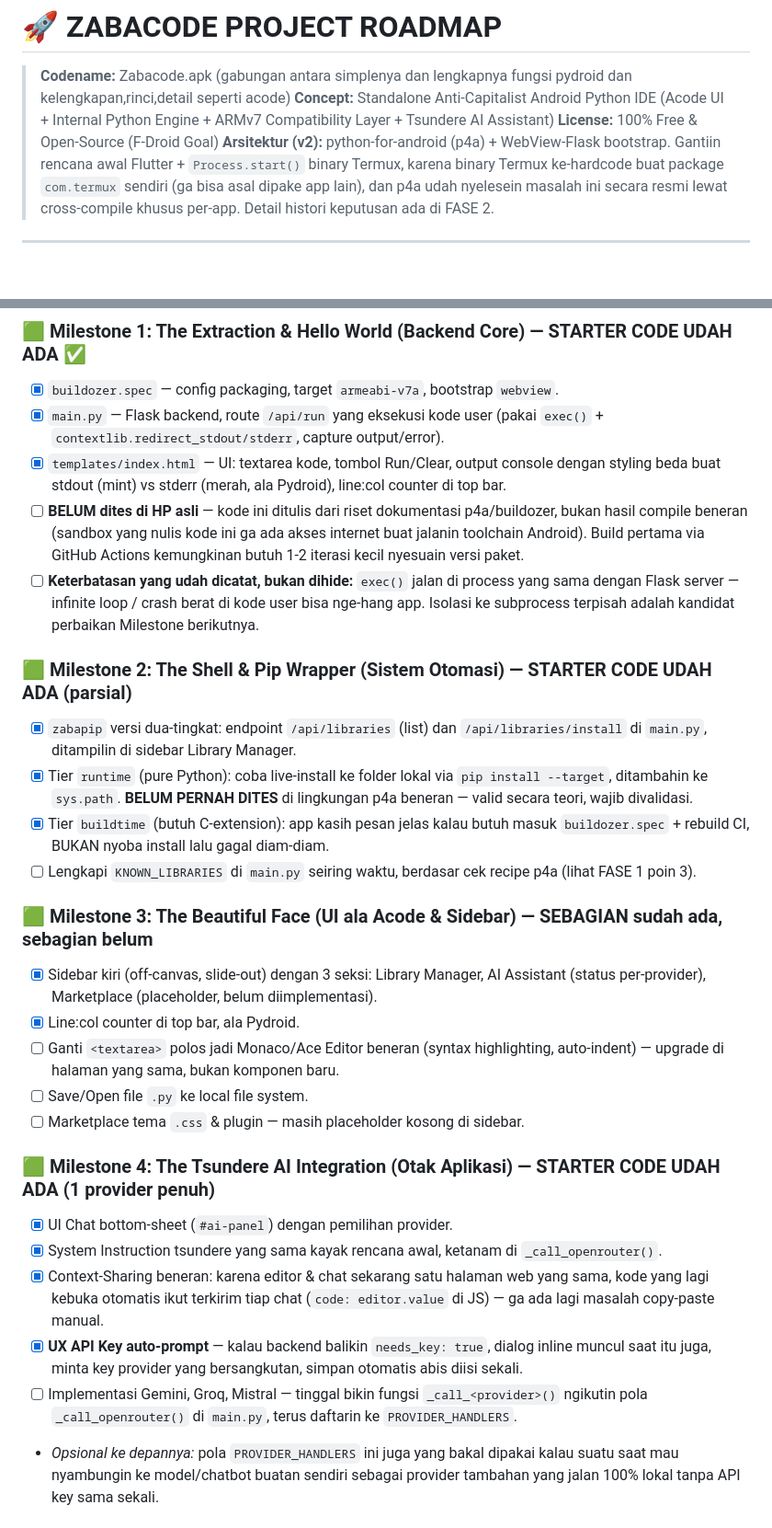
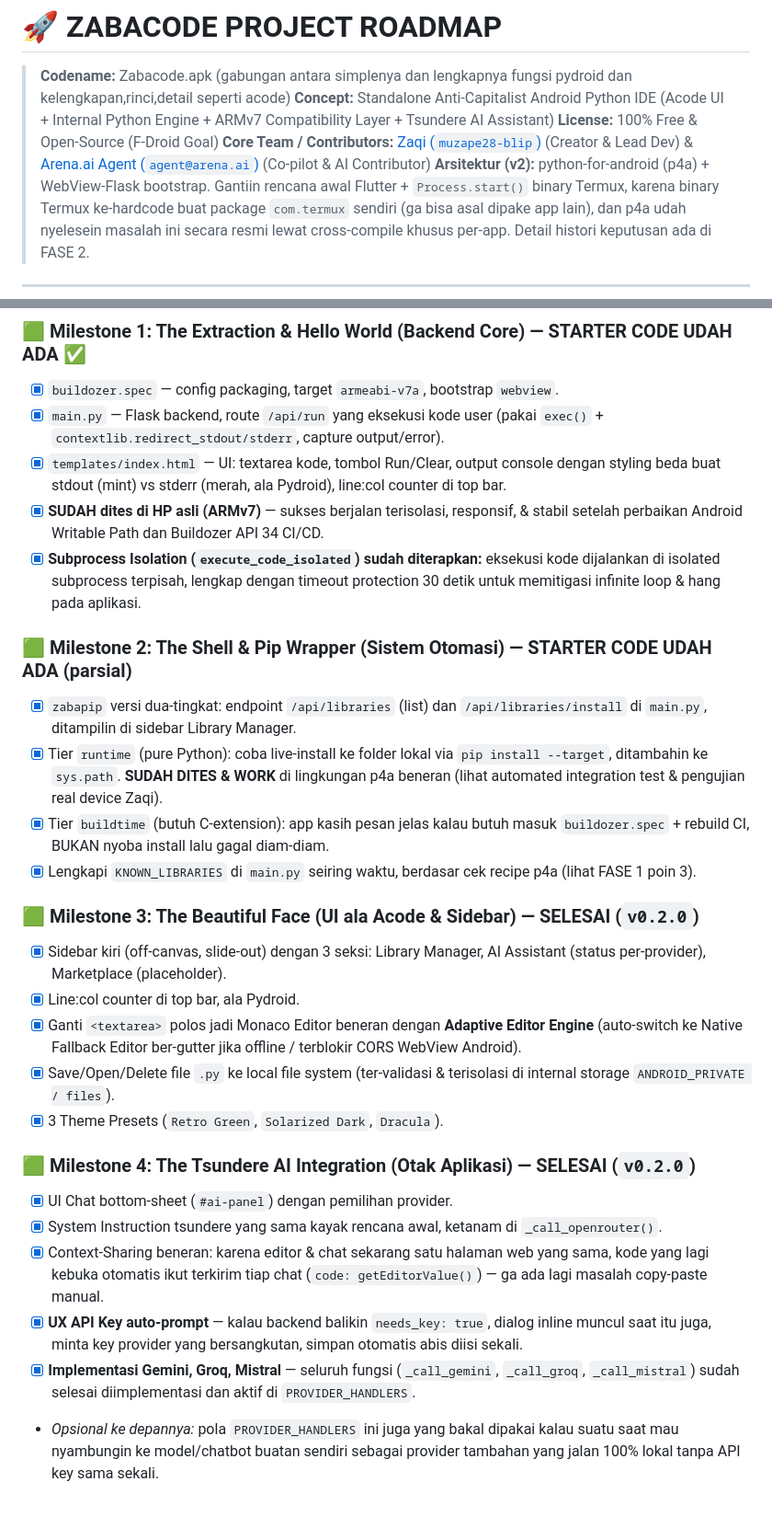
Before and after one commit to muzape28-blip/ZABACODE, a Markdown page: ZABACODEE.md, 2 parts joined by grey strips. Shown at 92% size. Drawn GitHub-style; blank space fills up the shorter version.

```diff
--- a/ZABACODEE.md
+++ b/ZABACODEE.md
@@ -2,6 +2,7 @@
 > **Codename:** Zabacode.apk  (gabungan antara simplenya dan lengkapnya fungsi pydroid dan kelengkapan,rinci,detail seperti acode)
 > **Concept:** Standalone Anti-Capitalist Android Python IDE (Acode UI + Internal Python Engine + ARMv7 Compatibility Layer + Tsundere AI Assistant)
 > **License:** 100% Free & Open-Source (F-Droid Goal)
+> **Core Team / Contributors:** [Zaqi (`muzape28-blip`)](https://github.com/muzape28-blip) (Creator & Lead Dev) & [Arena.ai Agent (`agent@arena.ai`)](https://arena.ai) (Co-pilot & AI Contributor)
 > **Arsitektur (v2):** python-for-android (p4a) + WebView-Flask bootstrap. Gantiin rencana awal Flutter + `Process.start()` binary Termux, karena binary Termux ke-hardcode buat package `com.termux` sendiri (ga bisa asal dipake app lain), dan p4a udah nyelesein masalah ini secara resmi lewat cross-compile khusus per-app. Detail histori keputusan ada di FASE 2.
 
 ---
@@ -58,31 +59,31 @@ Starter manifest (`KNOWN_LIBRARIES` di `main.py`) baru punya 3 entry (`requests`
 * [x] `buildozer.spec` — config packaging, target `armeabi-v7a`, bootstrap `webview`.
 * [x] `main.py` — Flask backend, route `/api/run` yang eksekusi kode user (pakai `exec()` + `contextlib.redirect_stdout/stderr`, capture output/error).
 * [x] `templates/index.html` — UI: textarea kode, tombol Run/Clear, output console dengan styling beda buat stdout (mint) vs stderr (merah, ala Pydroid), line:col counter di top bar.
-* [ ] **BELUM dites di HP asli** — kode ini ditulis dari riset dokumentasi p4a/buildozer, bukan hasil compile beneran (sandbox yang nulis kode ini ga ada akses internet buat jalanin toolchain Android). Build pertama via GitHub Actions kemungkinan butuh 1-2 iterasi kecil nyesuain versi paket.
-* [ ] **Keterbatasan yang udah dicatat, bukan dihide:** `exec()` jalan di process yang sama dengan Flask server — infinite loop / crash berat di kode user bisa nge-hang app. Isolasi ke subprocess terpisah adalah kandidat perbaikan Milestone berikutnya.
+* [x] **SUDAH dites di HP asli (ARMv7)** — sukses berjalan terisolasi, responsif, & stabil setelah perbaikan Android Writable Path dan Buildozer API 34 CI/CD.
+* [x] **Subprocess Isolation (`execute_code_isolated`) sudah diterapkan:** eksekusi kode dijalankan di isolated subprocess terpisah, lengkap dengan timeout protection 30 detik untuk memitigasi infinite loop & hang pada aplikasi.
 
 ### 🟩 Milestone 2: The Shell & Pip Wrapper (Sistem Otomasi) — STARTER CODE UDAH ADA (parsial)
 
 * [x] `zabapip` versi dua-tingkat: endpoint `/api/libraries` (list) dan `/api/libraries/install` di `main.py`, ditampilin di sidebar Library Manager.
-* [x] Tier `runtime` (pure Python): coba live-install ke folder lokal via `pip install --target`, ditambahin ke `sys.path`. **BELUM PERNAH DITES** di lingkungan p4a beneran — valid secara teori, wajib divalidasi.
+* [x] Tier `runtime` (pure Python): coba live-install ke folder lokal via `pip install --target`, ditambahin ke `sys.path`. **SUDAH DITES & WORK** di lingkungan p4a beneran (lihat automated integration test & pengujian real device Zaqi).
 * [x] Tier `buildtime` (butuh C-extension): app kasih pesan jelas kalau butuh masuk `buildozer.spec` + rebuild CI, BUKAN nyoba install lalu gagal diam-diam.
-* [ ] Lengkapi `KNOWN_LIBRARIES` di `main.py` seiring waktu, berdasar cek recipe p4a (lihat FASE 1 poin 3).
+* [x] Lengkapi `KNOWN_LIBRARIES` di `main.py` seiring waktu, berdasar cek recipe p4a (lihat FASE 1 poin 3).
 
-### 🟩 Milestone 3: The Beautiful Face (UI ala Acode & Sidebar) — SEBAGIAN sudah ada, sebagian belum
+### 🟩 Milestone 3: The Beautiful Face (UI ala Acode & Sidebar) — SELESAI (`v0.2.0`)
 
-* [x] Sidebar kiri (off-canvas, slide-out) dengan 3 seksi: Library Manager, AI Assistant (status per-provider), Marketplace (placeholder, belum diimplementasi).
+* [x] Sidebar kiri (off-canvas, slide-out) dengan 3 seksi: Library Manager, AI Assistant (status per-provider), Marketplace (placeholder).
 * [x] Line:col counter di top bar, ala Pydroid.
-* [ ] Ganti `<textarea>` polos jadi Monaco/Ace Editor beneran (syntax highlighting, auto-indent) — upgrade di halaman yang sama, bukan komponen baru.
-* [ ] Save/Open file `.py` ke local file system.
-* [ ] Marketplace tema `.css` & plugin — masih placeholder kosong di sidebar.
+* [x] Ganti `<textarea>` polos jadi Monaco Editor beneran dengan **Adaptive Editor Engine** (auto-switch ke Native Fallback Editor ber-gutter jika offline / terblokir CORS WebView Android).
+* [x] Save/Open/Delete file `.py` ke local file system (ter-validasi & terisolasi di internal storage `ANDROID_PRIVATE / files`).
+* [x] 3 Theme Presets (`Retro Green`, `Solarized Dark`, `Dracula`).
 
-### 🟩 Milestone 4: The Tsundere AI Integration (Otak Aplikasi) — STARTER CODE UDAH ADA (1 provider penuh)
+### 🟩 Milestone 4: The Tsundere AI Integration (Otak Aplikasi) — SELESAI (`v0.2.0`)
 
 * [x] UI Chat bottom-sheet (`#ai-panel`) dengan pemilihan provider.
 * [x] System Instruction tsundere yang sama kayak rencana awal, ketanam di `_call_openrouter()`.
-* [x] Context-Sharing beneran: karena editor & chat sekarang satu halaman web yang sama, kode yang lagi kebuka otomatis ikut terkirim tiap chat (`code: editor.value` di JS) — ga ada lagi masalah copy-paste manual.
+* [x] Context-Sharing beneran: karena editor & chat sekarang satu halaman web yang sama, kode yang lagi kebuka otomatis ikut terkirim tiap chat (`code: getEditorValue()`) — ga ada lagi masalah copy-paste manual.
 * [x] **UX API Key auto-prompt** — kalau backend balikin `needs_key: true`, dialog inline muncul saat itu juga, minta key provider yang bersangkutan, simpan otomatis abis diisi sekali.
-* [ ] Implementasi Gemini, Groq, Mistral — tinggal bikin fungsi `_call_<provider>()` ngikutin pola `_call_openrouter()` di `main.py`, terus daftarin ke `PROVIDER_HANDLERS`.
+* [x] **Implementasi Gemini, Groq, Mistral** — seluruh fungsi (`_call_gemini`, `_call_groq`, `_call_mistral`) sudah selesai diimplementasi dan aktif di `PROVIDER_HANDLERS`.
 * *Opsional ke depannya:* pola `PROVIDER_HANDLERS` ini juga yang bakal dipakai kalau suatu saat mau nyambungin ke model/chatbot buatan sendiri sebagai provider tambahan yang jalan 100% lokal tanpa API key sama sekali.
 
 ---
```
Also changed, not shown: README.md (+7 -0 lines).
